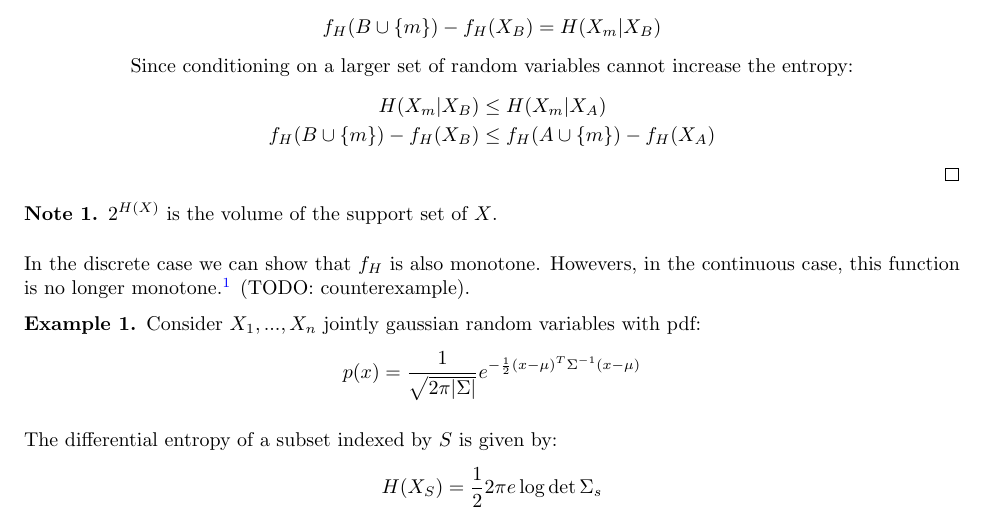
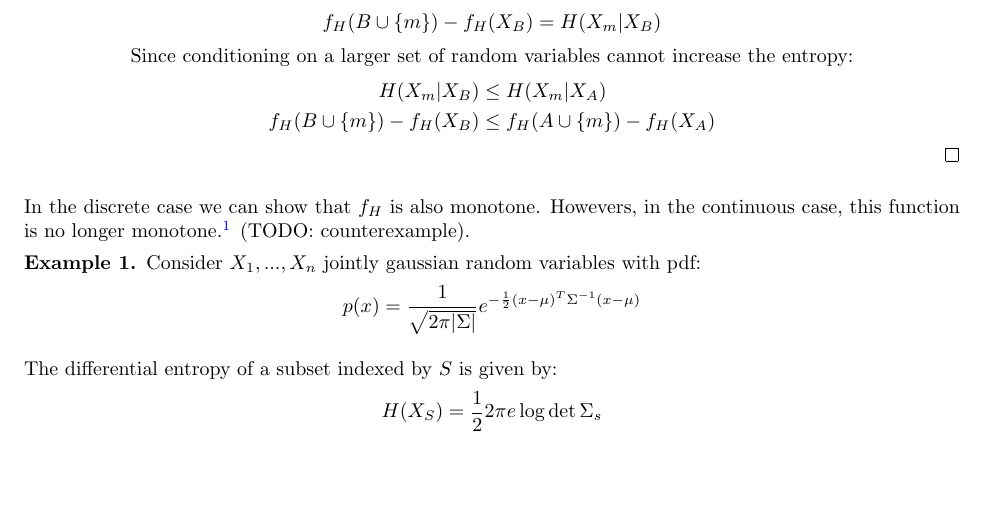
Before and after one commit to dmh43/scribe-unsupervised-learning, a LaTeX document (scribe.tex): part of page 2 of 4, cut so that both start at the same text, the shorter picture padded with empty space. Compiled offline with pdfLaTeX.

Commit message:
remove note about volume of support set

```diff
--- a/scribe.tex
+++ b/scribe.tex
@@ -177,9 +177,9 @@ $f_H$ is submodular.
   \end{align*}
 \end{proof}
 
-\begin{note}
-  $2^{H(X)}$ is the volume of the support set of $X$.
-\end{note}
+% \begin{note}
+%   $2^{H(X)}$ is the volume of the support set of $X$.
+% \end{note}
 
 In the discrete case we can show that $f_H$ is also monotone. Howevers,
 in the continuous case, this function is no longer
```
